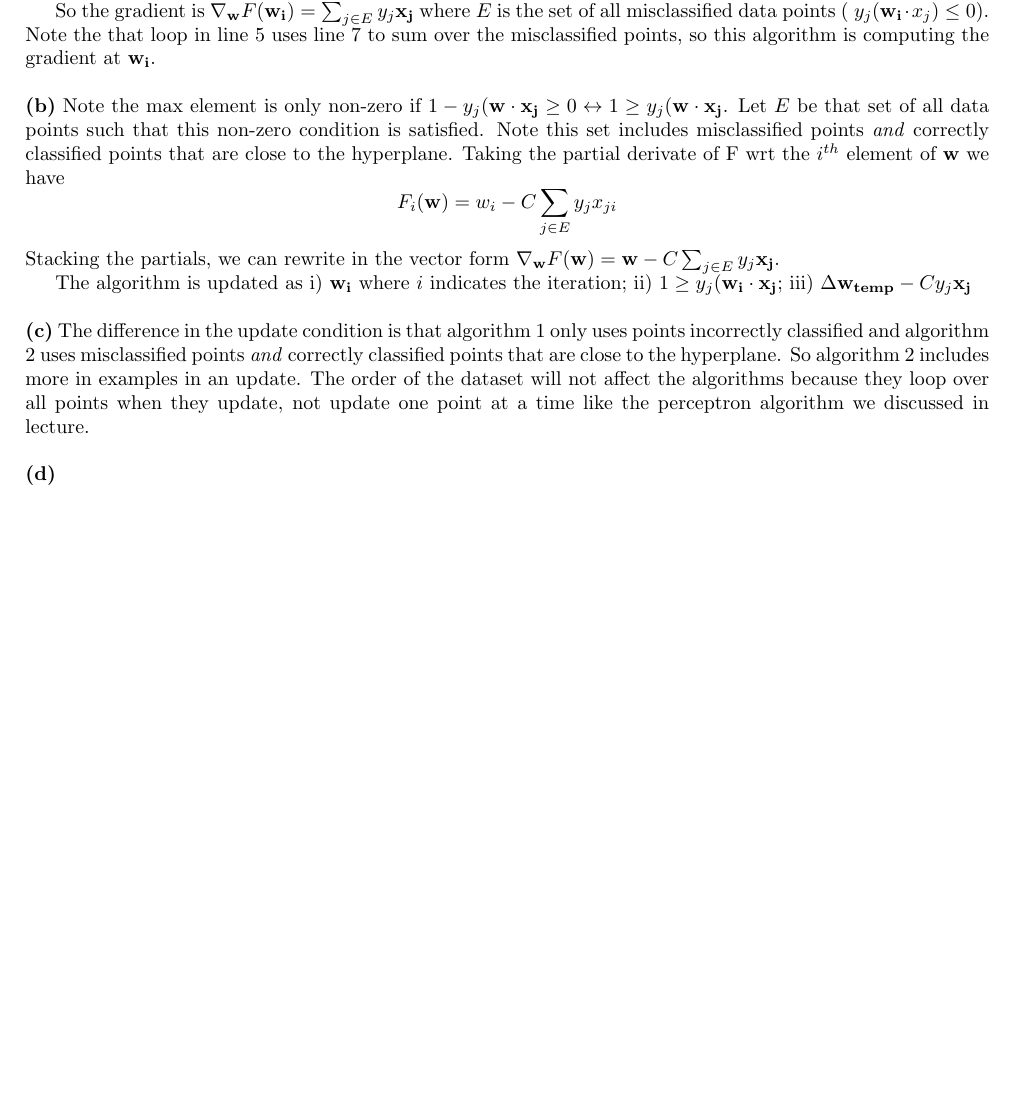
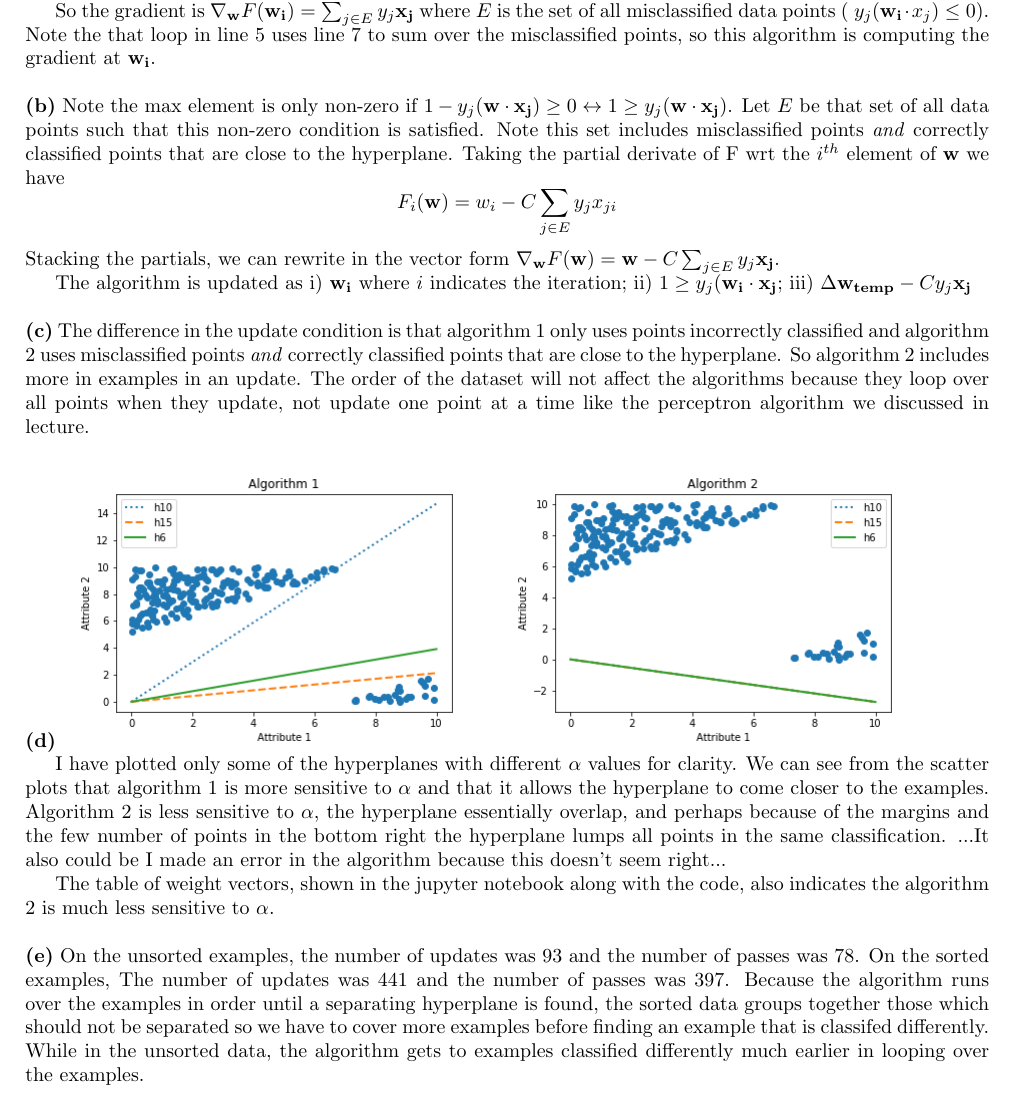
Before and after one commit to julienneves/cornell-cs-6780, a LaTeX problem sheet (Problem Set 2/a2_msi34_jmn252.tex): part of page 3 of 3, cut so that both start at the same text, the shorter picture padded with empty space. Compiled offline with pdfLaTeX; a LaTeX package or settings file that is missing is left out.

Commit message:
Finish d and e. final notebook and tex file

```diff
--- a/Problem Set 2/a2_msi34_jmn252.tex
+++ b/Problem Set 2/a2_msi34_jmn252.tex
@@ -81,7 +81,7 @@ The global minimum, 0, is achieved when all $n$ data points are classified corre
 \par
 So the gradient is $\nabla_{\mathbf{w}} F(\mathbf{w_{i}})= \sum_{j\in E}^{} y_{j}\mathbf{x_{j}} $ where $E$ is the set of all misclassified data points ( $y_{j}(\mathbf{w_{i}}\cdot x_{j}) \leq 0$). Note the that loop in line 5 uses line 7 to sum over the misclassified points, so this algorithm is computing the gradient at $\mathbf{w_{i}}$.
 \par
-\subproblem{b} Note the max element is only non-zero if $ 1 - y_{j}(\mathbf{w}}\cdot \mathbf{x_{j}} \geq 0 \leftrightarrow 1 \geq y_{j}(\mathbf{w}\cdot \mathbf{x_{j}}$.  Let $E$ be that set of all data points such that this non-zero condition is satisfied.  Note this set includes misclassified points \textit{and} correctly classified points that are close to the hyperplane.  Taking the partial derivate of F wrt the $i^{th}$ element of $\mathbf{w}$ we have \begin{equation*}
+\subproblem{b} Note the max element is only non-zero if $ 1 - y_{j}(\mathbf{w}\cdot \mathbf{x_{j}}) \geq 0 \leftrightarrow 1 \geq y_{j}(\mathbf{w}\cdot \mathbf{x_{j}})$.  Let $E$ be that set of all data points such that this non-zero condition is satisfied.  Note this set includes misclassified points \textit{and} correctly classified points that are close to the hyperplane.  Taking the partial derivate of F wrt the $i^{th}$ element of $\mathbf{w}$ we have \begin{equation*}
 F_{i}(\mathbf{w}) = w_{i} - C \sum_{j\in E} y_{j}x_{ji}
 \end{equation*}
 Stacking the partials, we can rewrite in the vector form $ \nabla_{\mathbf{w}} F(\mathbf{w}) = \mathbf{w} - C \sum_{j\in E} y_{j}\mathbf{x_{j}} $.
@@ -91,6 +91,13 @@ The algorithm is updated as i) $\mathbf{w_{i}}$ where $i$ indicates the iteratio
 \subproblem{c} The difference in the update condition is that algorithm 1 only uses points incorrectly classified and algorithm 2 uses misclassified points \textit{and} correctly classified points that are close to the hyperplane. So algorithm 2 includes more in examples in an update.  The order of the dataset will not affect the algorithms because they loop over all points when they update, not update one point at a time like the perceptron algorithm we discussed in lecture.
 \par
 \subproblem{d}
-\subproblem{e}
+\includegraphics[scale=.5]{algorithm1}
+\includegraphics[scale=.5]{algorithm2}
+\par
+I have plotted only some of the hyperplanes with different $\alpha$ values for clarity. We can see from the scatter plots that algorithm 1 is more sensitive to $\alpha$ and that it allows the hyperplane to come closer to the examples. Algorithm 2 is less sensitive to $\alpha$, the hyperplane essentially overlap, and perhaps because of the margins and the few number of points in the bottom right the hyperplane lumps all points in the same classification. ...It also could be I made an error in the algorithm because this doesn't seem right...
+\par
+The table of weight vectors, shown in the jupyter notebook along with the code, also indicates the algorithm 2 is much less sensitive to $\alpha$.
+\par
+\subproblem{e} On the unsorted examples, the number of updates was  93  and the number of passes was  78.  On the sorted examples, The number of updates was  441  and the number of passes was  397.  Because the algorithm runs over the examples in order until a separating hyperplane is found, the sorted data groups together those which should not be separated so we have to cover more examples before finding an example that is classifed differently. While in the unsorted data, the algorithm gets to examples classified differently much earlier in looping over the examples.
 
 \end{document}
```
Also changed, not shown: Problem Set 2/a2_msi34_jmn252.pdf, Problem Set 2/algorithm1.png (added), Problem Set 2/algorithm2.png (added), 3 other files.
